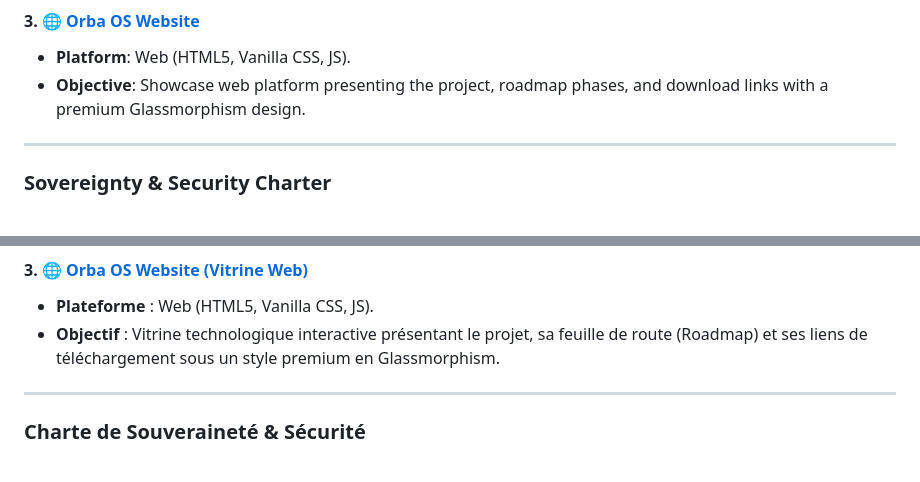
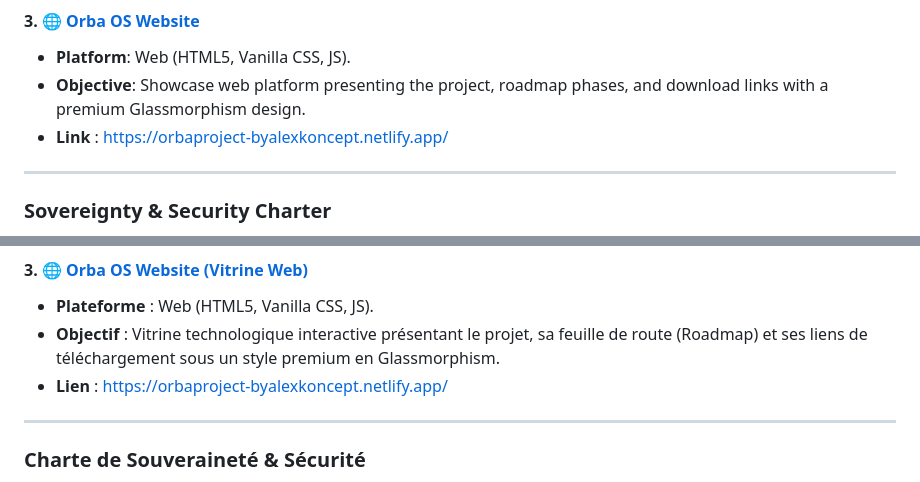
Before and after one commit to AlexKoncept/ORBA_OS, a Markdown page: README.md, 2 parts joined by grey strips. GitHub-like rendering.

```diff
--- a/README.md
+++ b/README.md
@@ -87,7 +87,7 @@ graph TD
 #### 3. 🌐 [Orba OS Website](./Orba_Ecosystem)
 *   **Platform**: Web (HTML5, Vanilla CSS, JS).
 *   **Objective**: Showcase web platform presenting the project, roadmap phases, and download links with a premium Glassmorphism design.
-
+*   **Link** : https://orbaproject-byalexkoncept.netlify.app/
 ---
 
 ### Sovereignty & Security Charter
@@ -212,7 +212,7 @@ graph TD
 #### 3. 🌐 [Orba OS Website (Vitrine Web)](./Orba_Ecosystem)
 *   **Plateforme** : Web (HTML5, Vanilla CSS, JS).
 *   **Objectif** : Vitrine technologique interactive présentant le projet, sa feuille de route (Roadmap) et ses liens de téléchargement sous un style premium en Glassmorphism.
-
+*   **Lien** : https://orbaproject-byalexkoncept.netlify.app/
 ---
 
 ### Charte de Souveraineté & Sécurité
```
